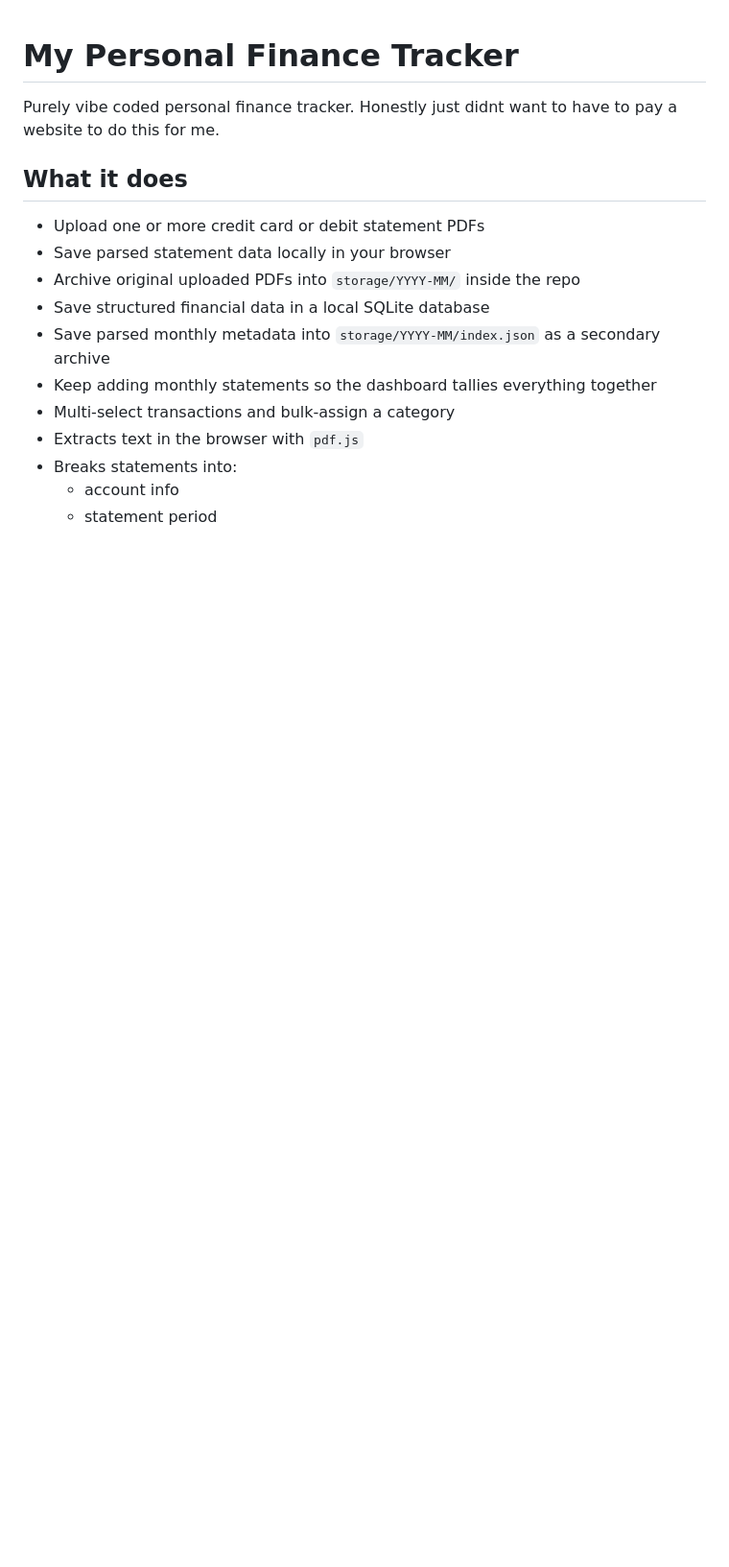
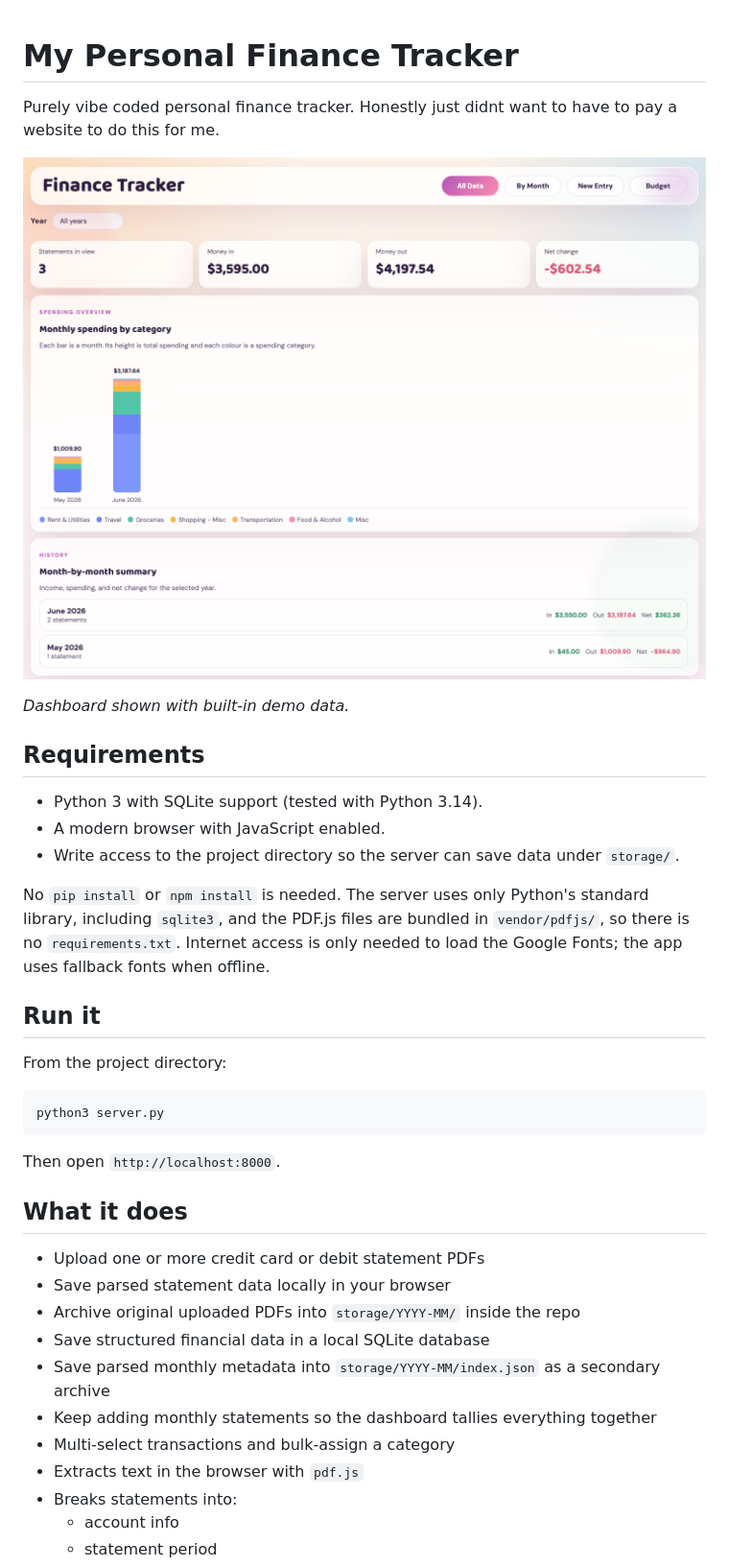
Before and after one commit to ethneystewart/Personal_Finance_Tracker, a Markdown page: README.md, the part around one of its changes. Shown at 96% size. Rendered like a GitHub page; pictures changed too: docs/images/dashboard.png (added); blank space fills up the shorter version.

Commit message:
read me fix - run time instructions

````diff
--- a/README.md
+++ b/README.md
@@ -1,6 +1,30 @@
 # My Personal Finance Tracker
 
 Purely vibe coded personal finance tracker. Honestly just didnt want to have to pay a website to do this for me.
+
+![Finance Tracker dashboard showing summary totals, monthly spending by category, and month-by-month history](docs/images/dashboard.png)
+
+*Dashboard shown with built-in demo data.*
+
+## Requirements
+
+- Python 3 with SQLite support (tested with Python 3.14).
+- A modern browser with JavaScript enabled.
+- Write access to the project directory so the server can save data under `storage/`.
+
+No `pip install` or `npm install` is needed. The server uses only Python's standard library, including `sqlite3`, and the PDF.js files are bundled in `vendor/pdfjs/`, so there is no `requirements.txt`. Internet access is only needed to load the Google Fonts; the app uses fallback fonts when offline.
+
+## Run it
+
+From the project directory:
+
+```bash
+python3 server.py
+```
+
+Then open `http://localhost:8000`.
+
+
 
 ## What it does
 
````
Also changed, not shown: other parts of README.md (+0 -9 lines), 1 other file.
